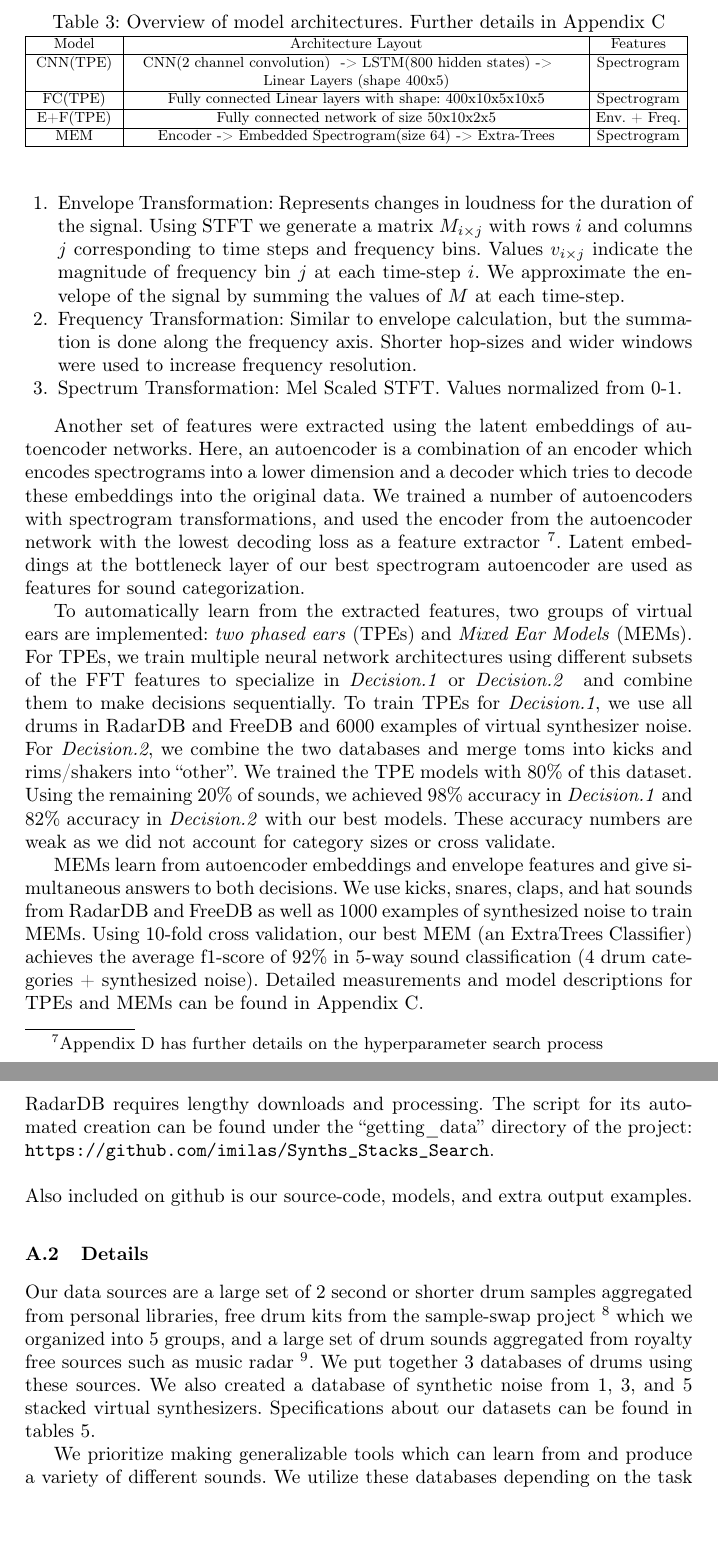
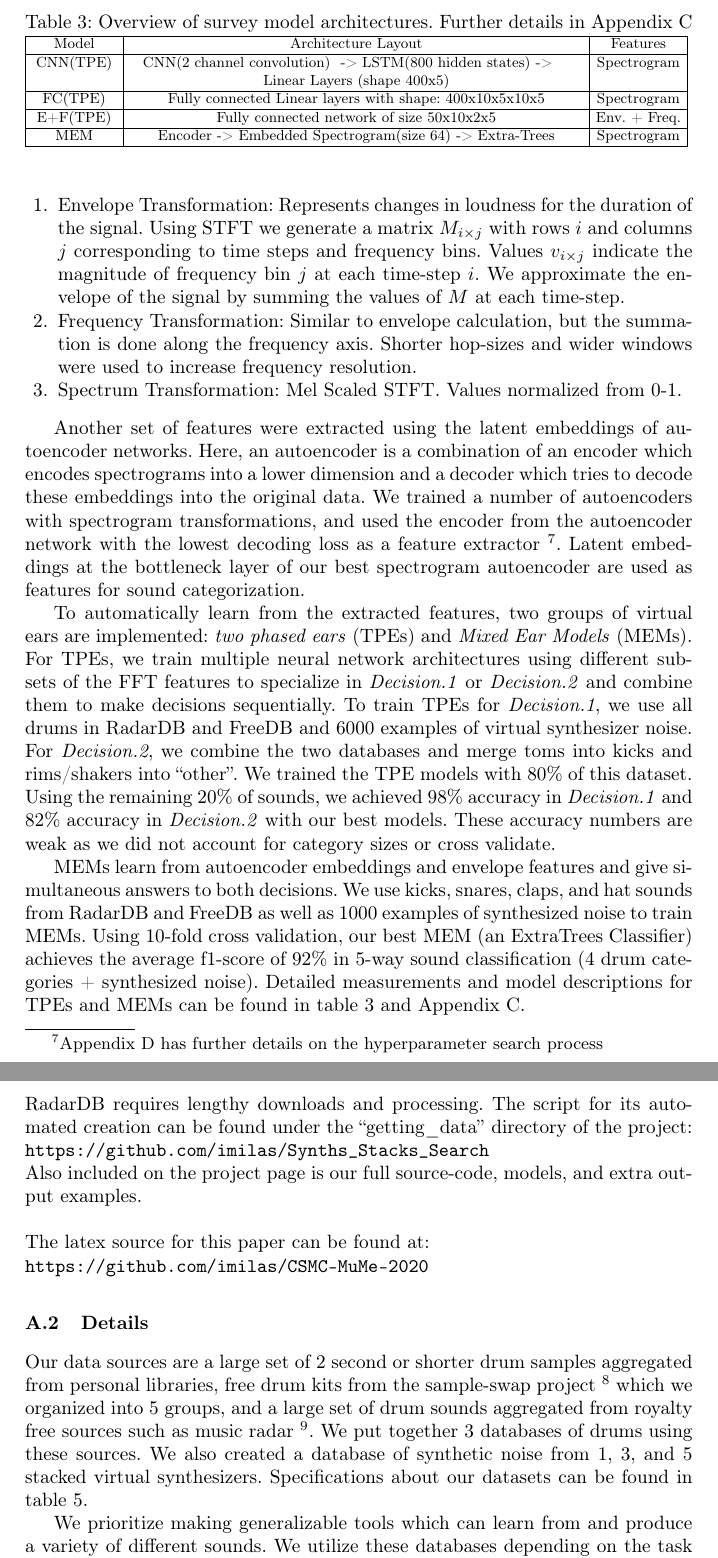
Before and after one commit to imilas/CSMC-MuMe-2020, a LaTeX thesis (templates_aimusic2020/paper.tex): two parts of pages 5 and 11 of 23, joined at a grey line, cut so that both start at the same text, the shorter picture padded with empty space. Compiled offline with pdfLaTeX.

Commit message:
Updates from Overleaf

```diff
--- a/templates_aimusic2020/paper.tex
+++ b/templates_aimusic2020/paper.tex
@@ -210,7 +210,7 @@ Another set of features were extracted using the latent embeddings of autoencode
 
 % Please add the following required packages to your document preamble:
 \begin{table}[tb]
-\caption{Overview of model architectures. Further details in Appendix~\ref{appendix:classifier_definitions}}
+\caption{Overview of survey model architectures. Further details in Appendix~\ref{appendix:classifier_definitions}}
 \resizebox{\textwidth}{!}{%
     \begin{tabular}{|>{\centering\arraybackslash}p{2cm}|>{\centering\arraybackslash}p{10cm}|>{\centering\arraybackslash}p{2cm}|}
     \hline
@@ -221,13 +221,14 @@ Another set of features were extracted using the latent embeddings of autoencode
     MEM   & Encoder -\textgreater~Embedded Spectrogram(size 64) -\textgreater~Extra-Trees                                              & Spectrogram          \\ \hline
     \end{tabular}
 }
+\label{table:brief_models}
 \end{table}
 
-To automatically learn from the extracted features, two groups of virtual ears are implemented: \emph{two phased ears} (TPEs) and \emph{Mixed Ear Models} (MEMs).  For TPEs, we train multiple neural network architectures using different subsets of the FFT features to specialize in \decfirst~or \decsecond~ and combine them to make decisions sequentially. To train TPEs for \decfirst, we use all drums in RadarDB and FreeDB and 6000 examples of virtual synthesizer noise. For \decsecond, we combine the two databases and merge toms into kicks and rims/shakers into \enquote{other}. We trained the TPE models with 80\% of this dataset. Using the remaining 20\% of sounds, we achieved 98\% accuracy in \decfirst~and 82\% accuracy in~\decsecond~with our best models. These accuracy numbers are weak as we did not account for category sizes or cross validate.
+To automatically learn from the extracted features, two groups of virtual ears are implemented: \emph{two phased ears} (TPEs) and \emph{Mixed Ear Models} (MEMs).  For TPEs, we train multiple neural network architectures using different subsets of the FFT features to specialize in \decfirst~or \decsecond~and combine them to make decisions sequentially. To train TPEs for \decfirst, we use all drums in RadarDB and FreeDB and 6000 examples of virtual synthesizer noise. For \decsecond, we combine the two databases and merge toms into kicks and rims/shakers into \enquote{other}. We trained the TPE models with 80\% of this dataset. Using the remaining 20\% of sounds, we achieved 98\% accuracy in \decfirst~and 82\% accuracy in~\decsecond~with our best models. These accuracy numbers are weak as we did not account for category sizes or cross validate.
 
 % To automatically learn from the described features, two groups of synthetic ears are implemented: \emph{two phased ears} (TPEs) and \emph{Mixed Ear Models} (MEMs).  We train multiple neural network architectures using different subsets of the FFT features to specialize in \decfirst~or \decsecond~. Our design of TPE ears allows a combination of these networks to make sequential decisions. To train TPEs for \decfirst, we use all drums in RadarDB and FreeDB (categories do not matter). To learn \enquote{not-drums}, TPEs are given 6000 examples of synthesized noise. For \decsecond, we combine the two databases and merge toms into kicks and rims/shakers into \enquote{other}. We designed and trained a number of neural net architectures with 80\% of this dataset. Using the remaining 20\% of sounds, we achieved 98\% accuracy in \decfirst~and 82\% accuracy in~\decsecond. Our best models both utilize convolutional neural net (CNN) layers that learn from spectrogram data. These accuracy numbers are weak as we did not account for category sizes or cross validate.
 
-MEMs learn from autoencoder embeddings and envelope features and give simultaneous answers to both decisions. We use kicks, snares, claps, and hat sounds from RadarDB and FreeDB as well as 1000 examples of synthesized noise to train MEMs. Using 10-fold cross validation, our best MEM (an ExtraTrees Classifier) achieves the average f1-score of 92\% in 5-way sound classification (4 drum categories + synthesized noise). Detailed measurements and model descriptions for TPEs and MEMs can be found in Appendix~\ref{appendix:classifier_definitions}.
+MEMs learn from autoencoder embeddings and envelope features and give simultaneous answers to both decisions. We use kicks, snares, claps, and hat sounds from RadarDB and FreeDB as well as 1000 examples of synthesized noise to train MEMs. Using 10-fold cross validation, our best MEM (an ExtraTrees Classifier) achieves the average f1-score of 92\% in 5-way sound classification (4 drum categories + synthesized noise). Detailed measurements and model descriptions for TPEs and MEMs can be found in table~\ref{table:brief_models} and Appendix~\ref{appendix:classifier_definitions}.
 
 \begin{figure}[tb]
 \begin{center}
@@ -287,12 +288,16 @@ Manual listening tests revealed much room for improvement, particularly with acc
 \subsection{Download Instructions}
 FreeDB, survey data, and randomly generated sounds can be downloaded from: \url{https://zenodo.org/record/3994999}\\\\
 RadarDB requires lengthy downloads and processing. The script for its automated creation can be found under the \enquote{getting\_data} directory of the project:\\
-\url{https://github.com/imilas/Synths_Stacks_Search}.
+\url{https://github.com/imilas/Synths_Stacks_Search}
+\\
+Also included on the project page is our full source-code, models, and extra output examples.
 \\\\
-Also included on github is our source-code, models, and extra output examples.
+The latex source for this paper can be found at:\\
+\url{https://github.com/imilas/CSMC-MuMe-2020}
+
 
 \subsection{Details}
-Our data sources are a large set of 2 second or shorter drum samples aggregated from personal libraries, free drum kits from the sample-swap project \footnote{https://sampleswap.org/} which we organized into 5 groups, and a large set of drum sounds aggregated from royalty free sources such as music radar \footnote{https://www.musicradar.com/}. We put together 3 databases of drums using these sources. We also created a database of synthetic noise from 1, 3, and 5 stacked virtual synthesizers. Specifications about our datasets can be found in tables~\ref{table:all_db}.
+Our data sources are a large set of 2 second or shorter drum samples aggregated from personal libraries, free drum kits from the sample-swap project \footnote{https://sampleswap.org/} which we organized into 5 groups, and a large set of drum sounds aggregated from royalty free sources such as music radar \footnote{https://www.musicradar.com/}. We put together 3 databases of drums using these sources. We also created a database of synthetic noise from 1, 3, and 5 stacked virtual synthesizers. Specifications about our datasets can be found in table~\ref{table:all_db}.
 
 We prioritize making generalizable tools which can learn from and produce a variety of different sounds. We utilize these databases depending on the task at hand. At times, we merged or purged drum groups to simplify tasks.
 
```
Also changed, not shown: templates_aimusic2020/paper.tex (12 more changed lines).
